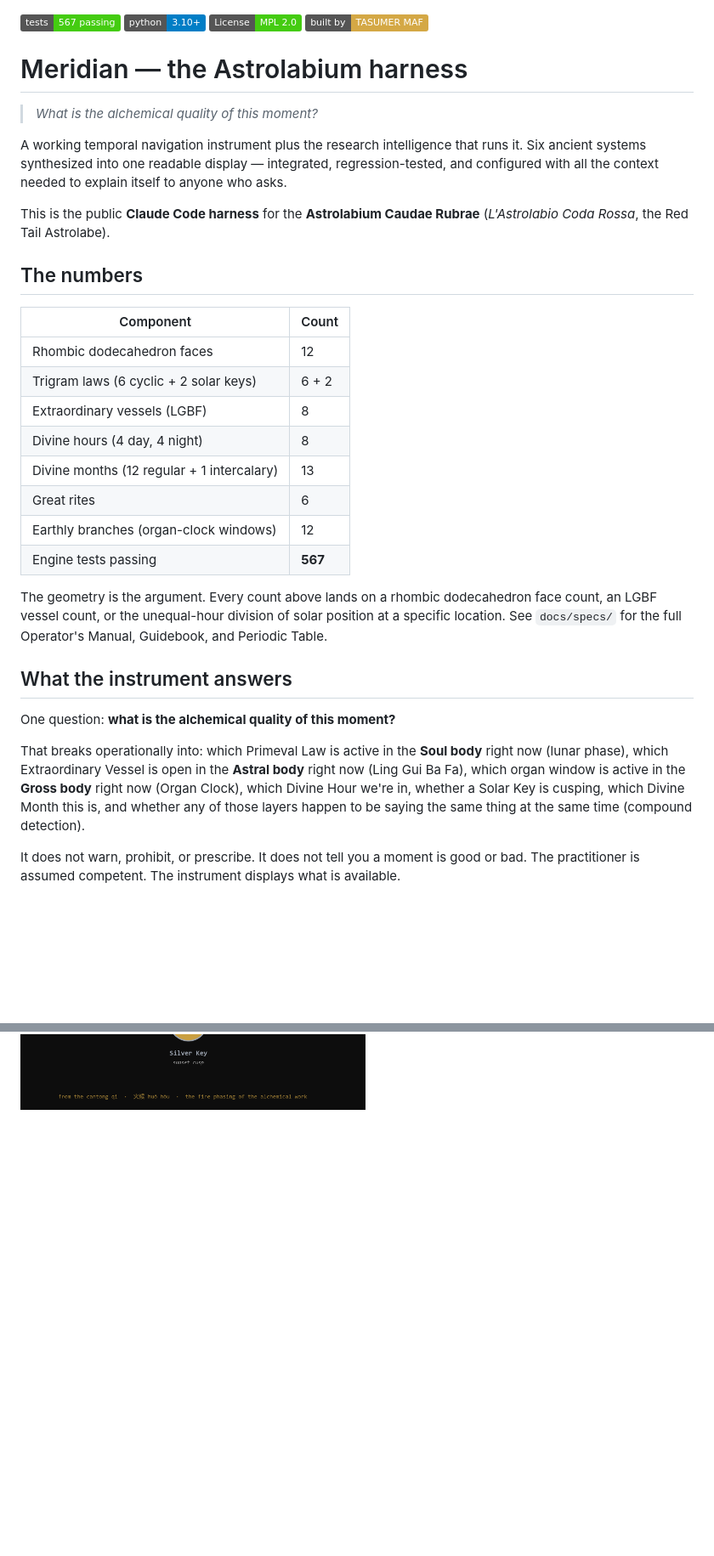
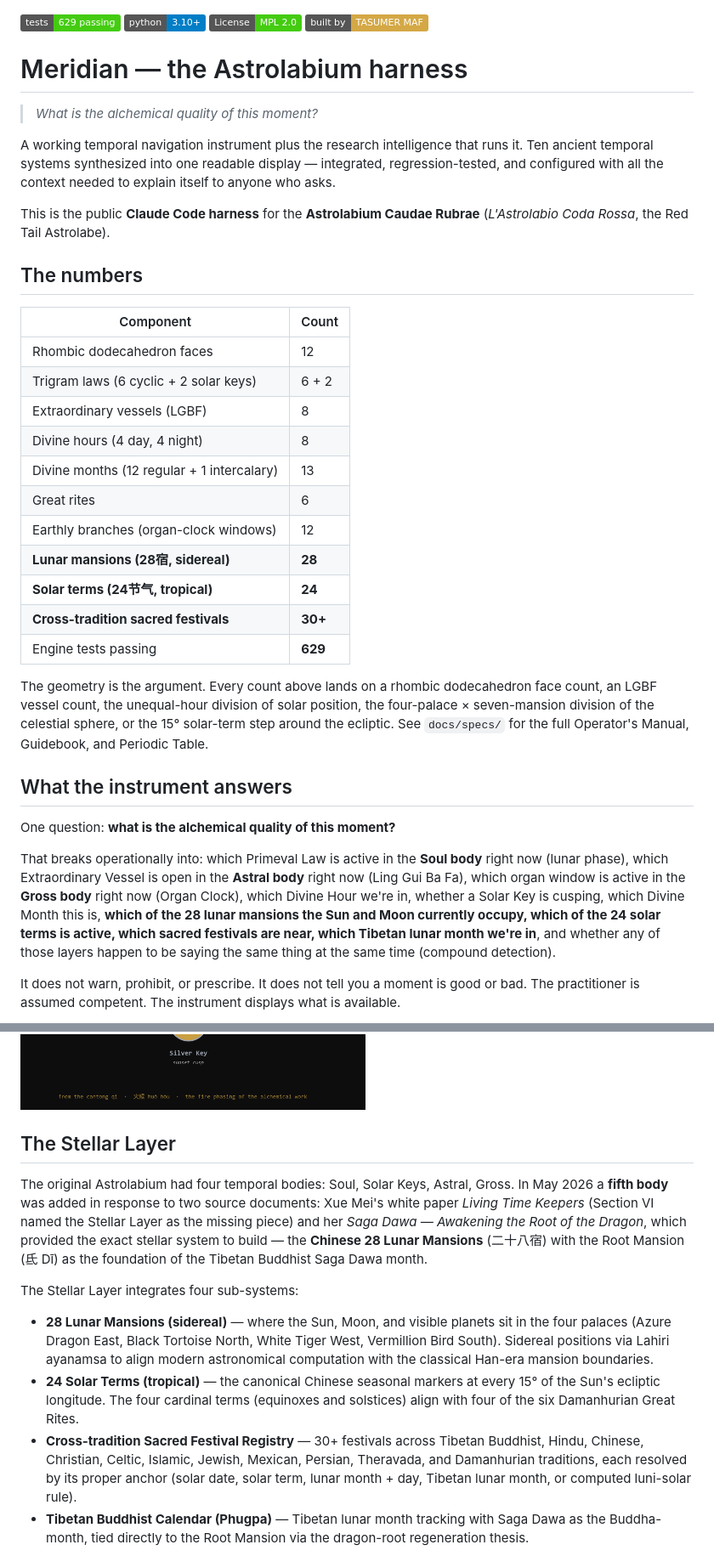
Before and after one commit to tasumermaf/meridian, a Markdown page: README.md, 2 parts joined by grey strips. Shown at 85% size. GitHub-like rendering; badges without logos; blank space fills up the shorter version.

```diff
--- a/README.md
+++ b/README.md
@@ -1,6 +1,6 @@
 ![Astrolabium Caudae Rubrae](assets/banner.png)
 
-[![Tests](https://img.shields.io/badge/tests-567%20passing-brightgreen)](astrolabium/tests/)
+[![Tests](https://img.shields.io/badge/tests-629%20passing-brightgreen)](astrolabium/tests/)
 [![Python 3.10+](https://img.shields.io/badge/python-3.10%2B-blue)](astrolabium/pyproject.toml)
 [![License: MPL 2.0](https://img.shields.io/badge/License-MPL_2.0-brightgreen.svg)](LICENSE)
 [![Built by TASUMER MAF](https://img.shields.io/badge/built%20by-TASUMER%20MAF-D4A845)](https://github.com/tasumermaf)
@@ -10,30 +10,35 @@
 > *What is the alchemical quality of this moment?*
 
 A working temporal navigation instrument plus the research intelligence
-that runs it. Six ancient systems synthesized into one readable display
-— integrated, regression-tested, and configured with all the context
-needed to explain itself to anyone who asks.
+that runs it. Ten ancient temporal systems synthesized into one readable
+display — integrated, regression-tested, and configured with all the
+context needed to explain itself to anyone who asks.
 
 This is the public **Claude Code harness** for the **Astrolabium Caudae
 Rubrae** (*L'Astrolabio Coda Rossa*, the Red Tail Astrolabe).
 
 ## The numbers
 
-| Component                                  | Count |
-|--------------------------------------------|-------|
-| Rhombic dodecahedron faces                 | 12    |
-| Trigram laws (6 cyclic + 2 solar keys)     | 6 + 2 |
-| Extraordinary vessels (LGBF)               | 8     |
-| Divine hours (4 day, 4 night)              | 8     |
-| Divine months (12 regular + 1 intercalary) | 13    |
-| Great rites                                | 6     |
-| Earthly branches (organ-clock windows)     | 12    |
-| Engine tests passing                       | **567** |
+| Component                                       | Count |
+|-------------------------------------------------|-------|
+| Rhombic dodecahedron faces                      | 12    |
+| Trigram laws (6 cyclic + 2 solar keys)          | 6 + 2 |
+| Extraordinary vessels (LGBF)                    | 8     |
+| Divine hours (4 day, 4 night)                   | 8     |
+| Divine months (12 regular + 1 intercalary)      | 13    |
+| Great rites                                     | 6     |
+| Earthly branches (organ-clock windows)          | 12    |
+| **Lunar mansions (28宿, sidereal)**             | **28** |
+| **Solar terms (24节气, tropical)**              | **24** |
+| **Cross-tradition sacred festivals**            | **30+** |
+| Engine tests passing                            | **629** |
 
 The geometry is the argument. Every count above lands on a rhombic
-dodecahedron face count, an LGBF vessel count, or the unequal-hour
-division of solar position at a specific location. See `docs/specs/`
-for the full Operator's Manual, Guidebook, and Periodic Table.
+dodecahedron face count, an LGBF vessel count, the unequal-hour
+division of solar position, the four-palace × seven-mansion division
+of the celestial sphere, or the 15° solar-term step around the
+ecliptic. See `docs/specs/` for the full Operator's Manual,
+Guidebook, and Periodic Table.
 
 ## What the instrument answers
 
@@ -44,8 +49,11 @@ That breaks operationally into: which Primeval Law is active in the
 open in the **Astral body** right now (Ling Gui Ba Fa), which organ
 window is active in the **Gross body** right now (Organ Clock), which
 Divine Hour we're in, whether a Solar Key is cusping, which Divine
-Month this is, and whether any of those layers happen to be saying
-the same thing at the same time (compound detection).
+Month this is, **which of the 28 lunar mansions the Sun and Moon
+currently occupy, which of the 24 solar terms is active, which
+sacred festivals are near, which Tibetan lunar month we're in**, and
+whether any of those layers happen to be saying the same thing at
+the same time (compound detection).
 
 It does not warn, prohibit, or prescribe. It does not tell you a moment
 is good or bad. The practitioner is assumed competent. The instrument
@@ -91,3 +99,35 @@ at sunrise (Gold Key, Kǎn ☵, Fall of Events) and sunset (Silver Key, Lí
 fire is most precisely controllable.
 
 ![The 6+2 architecture](assets/lunar-architecture.png)
+
+## The Stellar Layer
+
+The original Astrolabium had four temporal bodies: Soul, Solar Keys,
+Astral, Gross. In May 2026 a **fifth body** was added in response to
+two source documents: Xue Mei's white paper *Living Time Keepers*
+(Section VI named the Stellar Layer as the missing piece) and her
+*Saga Dawa — Awakening the Root of the Dragon*, which provided the
+exact stellar system to build — the **Chinese 28 Lunar Mansions**
+(二十八宿) with the Root Mansion (氐 Dī) as the foundation of the
+Tibetan Buddhist Saga Dawa month.
+
+The Stellar Layer integrates four sub-systems:
+
+- **28 Lunar Mansions (sidereal)** — where the Sun, Moon, and visible
+  planets sit in the four palaces (Azure Dragon East, Black Tortoise
+  North, White Tiger West, Vermillion Bird South). Sidereal positions
+  via Lahiri ayanamsa to align modern astronomical computation with
+  the classical Han-era mansion boundaries.
+- **24 Solar Terms (tropical)** — the canonical Chinese seasonal
+  markers at every 15° of the Sun's ecliptic longitude. The four
+  cardinal terms (equinoxes and solstices) align with four of the
+  six Damanhurian Great Rites.
+- **Cross-tradition Sacred Festival Registry** — 30+ festivals across
+  Tibetan Buddhist, Hindu, Chinese, Christian, Celtic, Islamic, Jewish,
+  Mexican, Persian, Theravada, and Damanhurian traditions, each
+  resolved by its proper anchor (solar date, solar term, lunar month +
+  day, Tibetan lunar month, or computed luni-solar rule).
+- **Tibetan Buddhist Calendar (Phugpa)** — Tibetan lunar month
+  tracking with Saga Dawa as the Buddha-month, tied directly to the
+  Root Mansion via the dragon-root regeneration thesis.
+
```
Also changed, not shown: other parts of README.md (+28 -8 lines), SPRINT_STATUS.md (+13 -10 lines).
